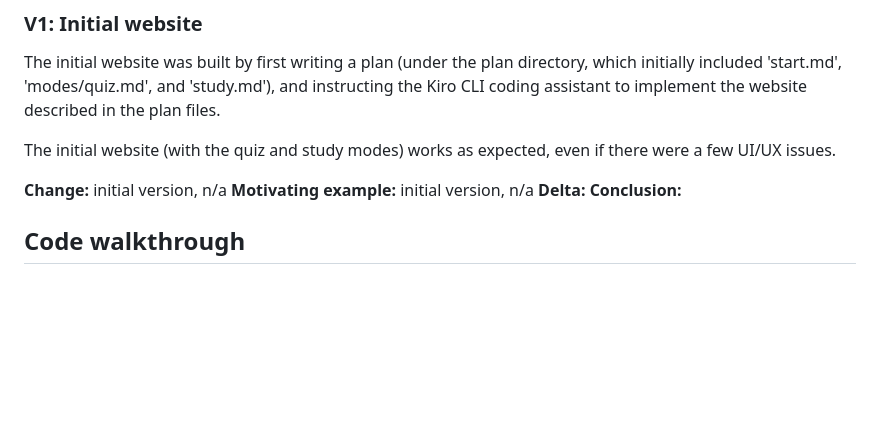
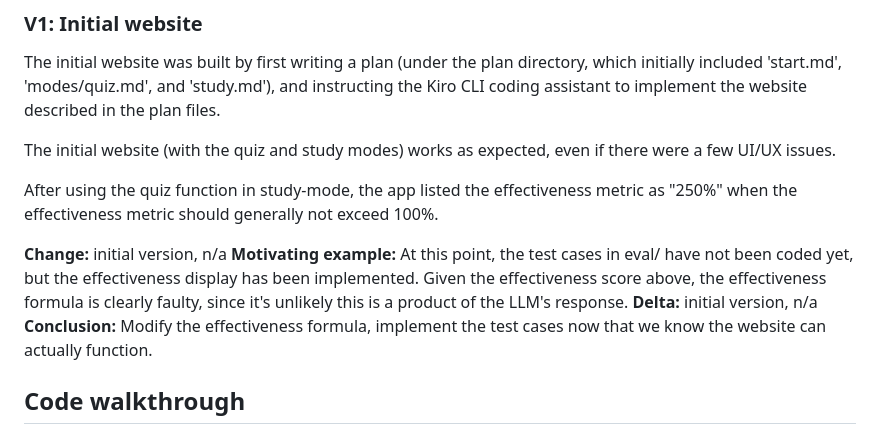
Before and after one commit to matchabowl6/algo-buddy, a Markdown page: REPORT.md, the part around the change. Rendered like a GitHub page; blank space fills up the shorter version.

Commit message:
first iteration

```diff
--- a/REPORT.md
+++ b/REPORT.md
@@ -33,10 +33,12 @@ The initial website was built by first writing a plan (under the plan directory,
 
 The initial website (with the quiz and study modes) works as expected, even if there were a few UI/UX issues.
 
+After using the quiz function in study-mode, the app listed the effectiveness metric as "250%" when the effectiveness metric should generally not exceed 100%.
+
 **Change:** initial version, n/a
-**Motivating example:** initial version, n/a
-**Delta:**
-**Conclusion:**
+**Motivating example:** At this point, the test cases in eval/ have not been coded yet, but the effectiveness display has been implemented. Given the effectiveness score above, the effectiveness formula is clearly faulty, since it's unlikely this is a product of the LLM's response.
+**Delta:** initial version, n/a
+**Conclusion:** Modify the effectiveness formula, implement the test cases now that we know the website can actually function.
 
 ## Code walkthrough
 
```
